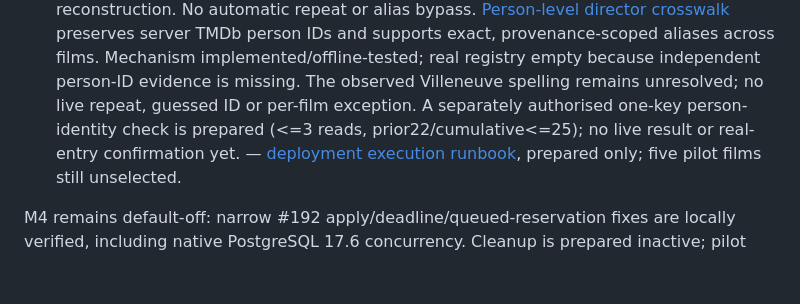
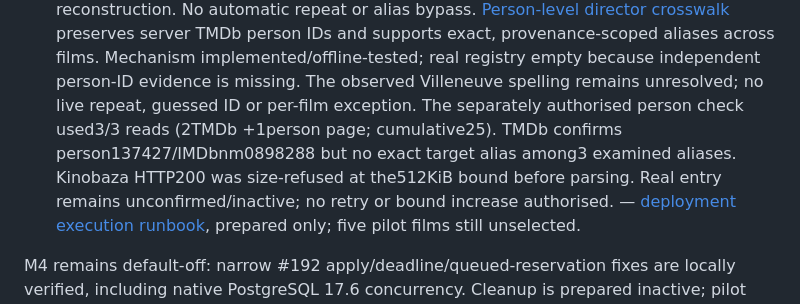
Before and after one commit to hebbiz/movie-wishlist, a Markdown page: README.md, the part around the change. Rendered like a GitHub page; blank space fills up the shorter version.

Commit message:
[skip netlify] Record size-bounded director verification stop

```diff
--- a/README.md
+++ b/README.md
@@ -139,8 +139,11 @@ implemented or documented v1.3.1 scope.
   across films. Mechanism implemented/offline-tested; real registry empty because
   independent person-ID evidence is missing. The observed Villeneuve spelling
   remains unresolved; no live repeat, guessed ID or per-film exception.
-  A separately authorised one-key person-identity check is prepared (<=3 reads,
-  prior22/cumulative<=25); no live result or real-entry confirmation yet.
+  The separately authorised person check used3/3 reads (2TMDb +1person page;
+  cumulative25). TMDb confirms person137427/IMDbnm0898288 but no exact target
+  alias among3 examined aliases. Kinobaza HTTP200 was size-refused at the512KiB
+  bound before parsing. Real entry remains unconfirmed/inactive; no retry or
+  bound increase authorised.
   — [deployment execution runbook](docs/m4-media-advice.md#activation--operation-plan-not-executed),
   prepared only; five pilot films still unselected.
 
```
Also changed, not shown: docs/m4-media-advice.md (+66 -8 lines).
